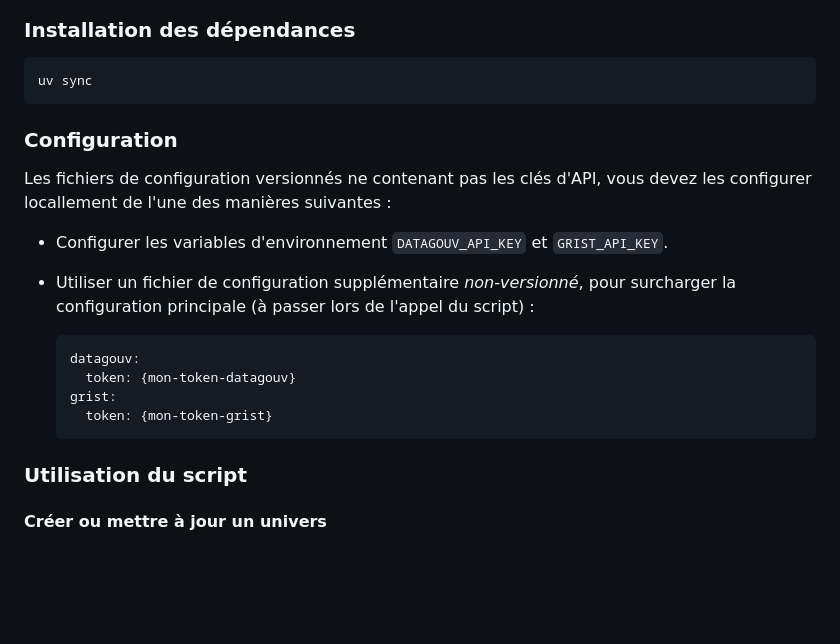
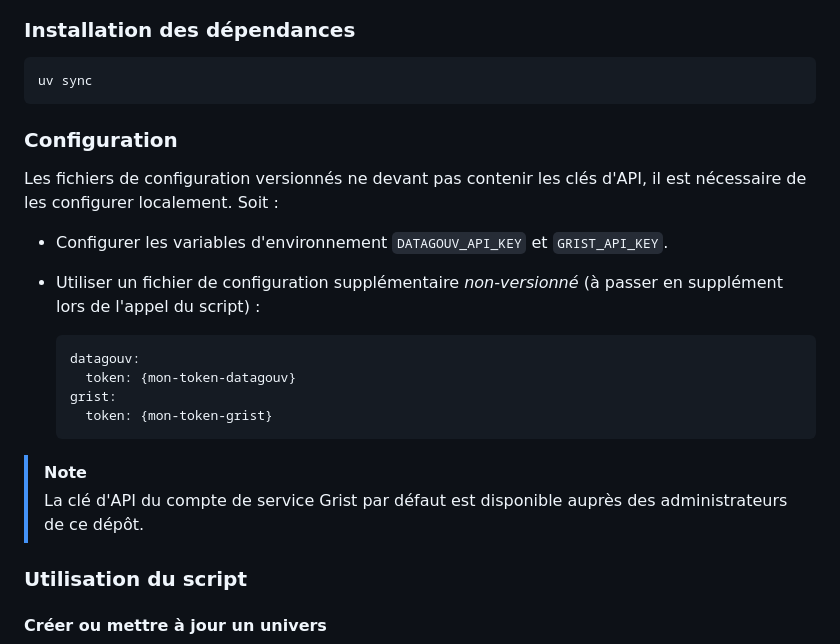
Before and after one commit to ecolabdata/ecospheres-universe, a Markdown page: README.md, the part around one of its changes. Drawn GitHub-style; blank space fills up the shorter version.

````diff
--- a/README.md
+++ b/README.md
@@ -95,13 +98,14 @@ Le script peut également être utilisé en local pour des tests ou une exécuti
 uv sync
 ```
 
+
 ### Configuration
 
-Les fichiers de configuration versionnés ne contenant pas les clés d'API, vous devez les configurer locallement de l'une des manières suivantes :
+Les fichiers de configuration versionnés ne devant pas contenir les clés d'API, il est nécessaire de les configurer localement. Soit :
 
 - Configurer les variables d'environnement `DATAGOUV_API_KEY` et `GRIST_API_KEY`.
 
-- Utiliser un fichier de configuration supplémentaire *non-versionné*, pour surcharger la configuration principale (à passer lors de l'appel du script) :
+- Utiliser un fichier de configuration supplémentaire *non-versionné* (à passer en supplément lors de l'appel du script) :
 
   ```yaml
   datagouv:
@@ -109,6 +113,10 @@ Les fichiers de configuration versionnés ne contenant pas les clés d'API, vous
   grist:
     token: {mon-token-grist}
   ```
+
+
+> [!NOTE]
+> La clé d'API du compte de service Grist par défaut est disponible auprès des administrateurs de ce dépôt.
 
 
 ### Utilisation du script
````
Also changed, not shown: other parts of README.md (+13 -10 lines), .images/grist-define-universe.png, .images/grist-service-account.png, .images/grist-synchronize.png (added).
